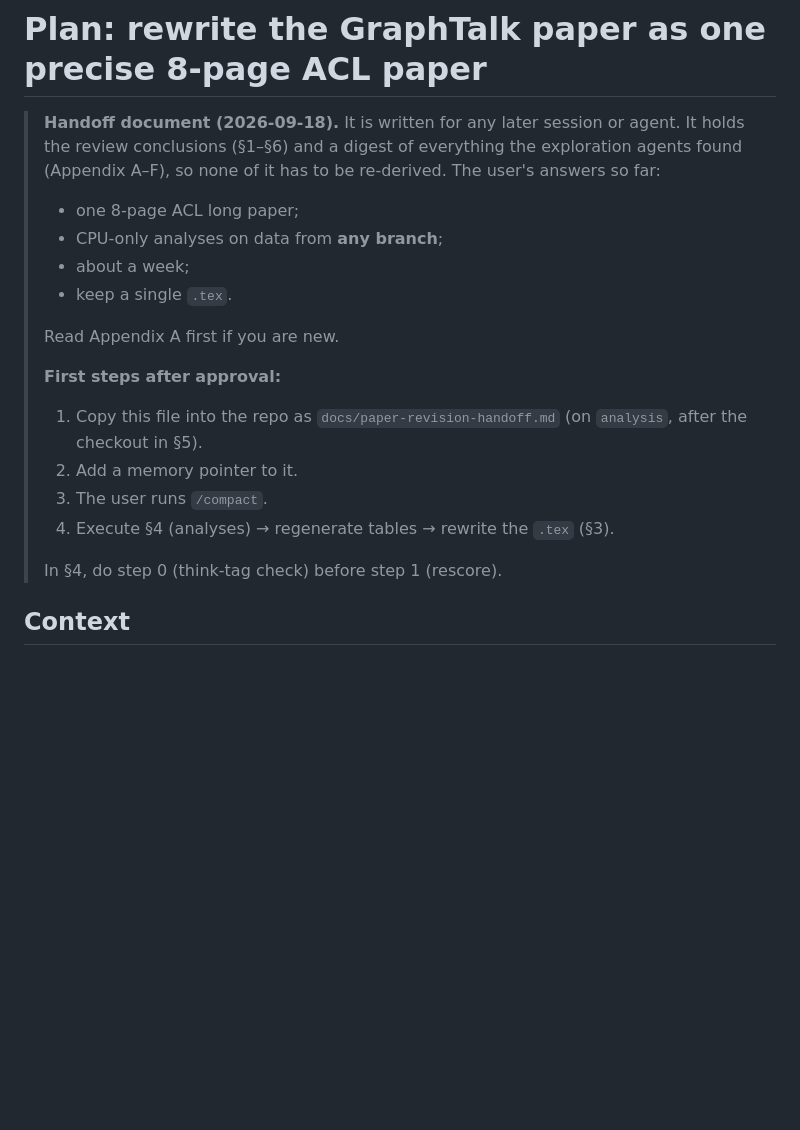
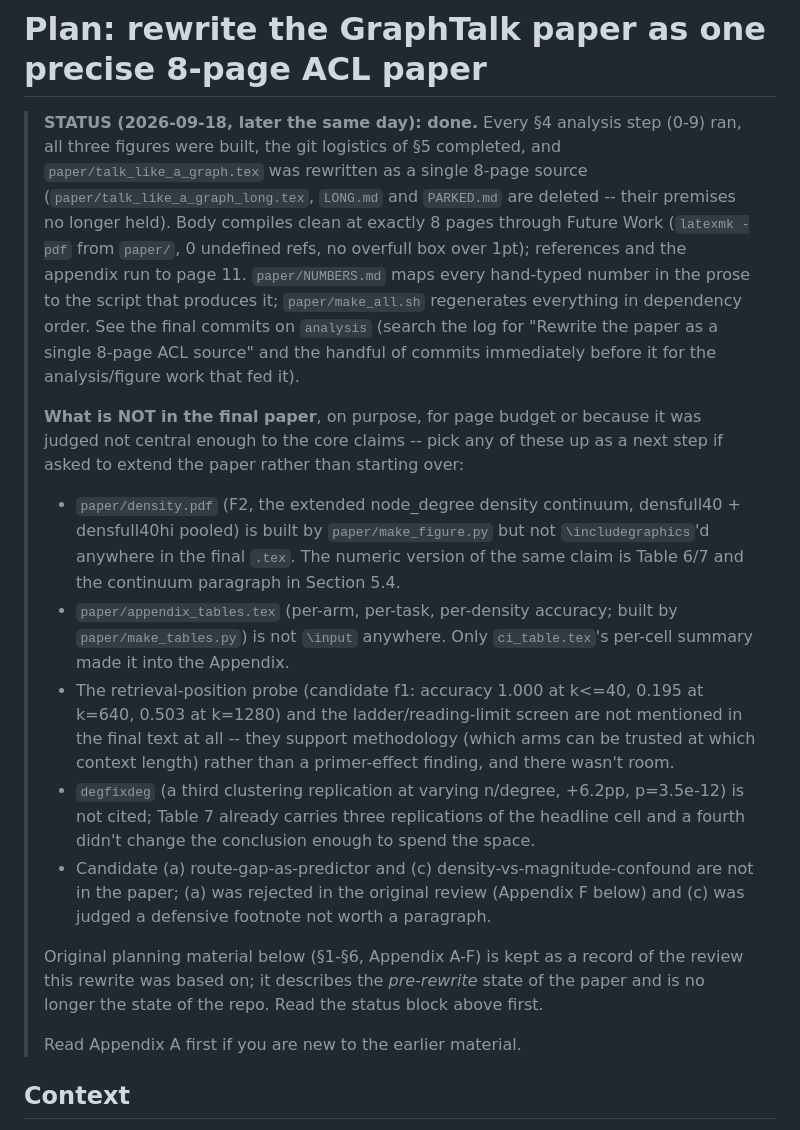
Before and after one commit to GalBrk/GraphTalk, a Markdown page: docs/paper-revision-handoff.md, the part around the change. Rendered like a GitHub page; blank space fills up the shorter version.

Commit message:
Mark the paper-revision plan as done, with a note on what's deliberately left out
Adds a status block to the top of docs/paper-revision-handoff.md so a
future session reads "done, here's what's not in it and why" instead
of re-deriving the whole plan from a review that describes a paper
that no longer exists. The original §1-6 and appendices stay as a
record of what the rewrite was based on.

Co-Authored-By: Claude Sonnet 5 <noreply@anthropic.com>

```diff
--- a/docs/paper-revision-handoff.md
+++ b/docs/paper-revision-handoff.md
@@ -1,23 +1,42 @@
 # Plan: rewrite the GraphTalk paper as one precise 8-page ACL paper
 
-> **Handoff document (2026-09-18).** It is written for any later session or agent. It holds
-> the review conclusions (§1–§6) and a digest of everything the exploration agents found
-> (Appendix A–F), so none of it has to be re-derived. The user's answers so far:
-> - one 8-page ACL long paper;
-> - CPU-only analyses on data from **any branch**;
-> - about a week;
-> - keep a single `.tex`.
+> **STATUS (2026-09-18, later the same day): done.** Every §4 analysis step (0-9) ran,
+> all three figures were built, the git logistics of §5 completed, and `paper/talk_like_a_graph.tex`
+> was rewritten as a single 8-page source (`paper/talk_like_a_graph_long.tex`, `LONG.md`
+> and `PARKED.md` are deleted -- their premises no longer held). Body compiles clean at
+> exactly 8 pages through Future Work (`latexmk -pdf` from `paper/`, 0 undefined refs, no
+> overfull box over 1pt); references and the appendix run to page 11. `paper/NUMBERS.md`
+> maps every hand-typed number in the prose to the script that produces it;
+> `paper/make_all.sh` regenerates everything in dependency order. See the final commits on
+> `analysis` (search the log for "Rewrite the paper as a single 8-page ACL source" and the
+> handful of commits immediately before it for the analysis/figure work that fed it).
 >
-> Read Appendix A first if you are new.
+> **What is NOT in the final paper**, on purpose, for page budget or because it was judged
+> not central enough to the core claims -- pick any of these up as a next step if asked to
+> extend the paper rather than starting over:
+> - `paper/density.pdf` (F2, the extended node_degree density continuum, densfull40 +
+>   densfull40hi pooled) is built by `paper/make_figure.py` but not `\includegraphics`'d
+>   anywhere in the final `.tex`. The numeric version of the same claim is Table 6/7 and
+>   the continuum paragraph in Section 5.4.
+> - `paper/appendix_tables.tex` (per-arm, per-task, per-density accuracy; built by
+>   `paper/make_tables.py`) is not `\input` anywhere. Only `ci_table.tex`'s per-cell
+>   summary made it into the Appendix.
+> - The retrieval-position probe (candidate f1: accuracy 1.000 at k<=40, 0.195 at k=640,
+>   0.503 at k=1280) and the ladder/reading-limit screen are not mentioned in the final
+>   text at all -- they support methodology (which arms can be trusted at which context
+>   length) rather than a primer-effect finding, and there wasn't room.
+> - `degfixdeg` (a third clustering replication at varying n/degree, +6.2pp, p=3.5e-12)
+>   is not cited; Table 7 already carries three replications of the headline cell and a
+>   fourth didn't change the conclusion enough to spend the space.
+> - Candidate (a) route-gap-as-predictor and (c) density-vs-magnitude-confound are not
+>   in the paper; (a) was rejected in the original review (Appendix F below) and (c) was
+>   judged a defensive footnote not worth a paragraph.
 >
-> **First steps after approval:**
-> 1. Copy this file into the repo as `docs/paper-revision-handoff.md` (on `analysis`, after
->    the checkout in §5).
-> 2. Add a memory pointer to it.
-> 3. The user runs `/compact`.
-> 4. Execute §4 (analyses) → regenerate tables → rewrite the `.tex` (§3).
+> Original planning material below (§1-§6, Appendix A-F) is kept as a record of the
+> review this rewrite was based on; it describes the *pre-rewrite* state of the paper and
+> is no longer the state of the repo. Read the status block above first.
 >
-> In §4, do step 0 (think-tag check) before step 1 (rescore).
+> Read Appendix A first if you are new to the earlier material.
 
 ## Context
 
```
